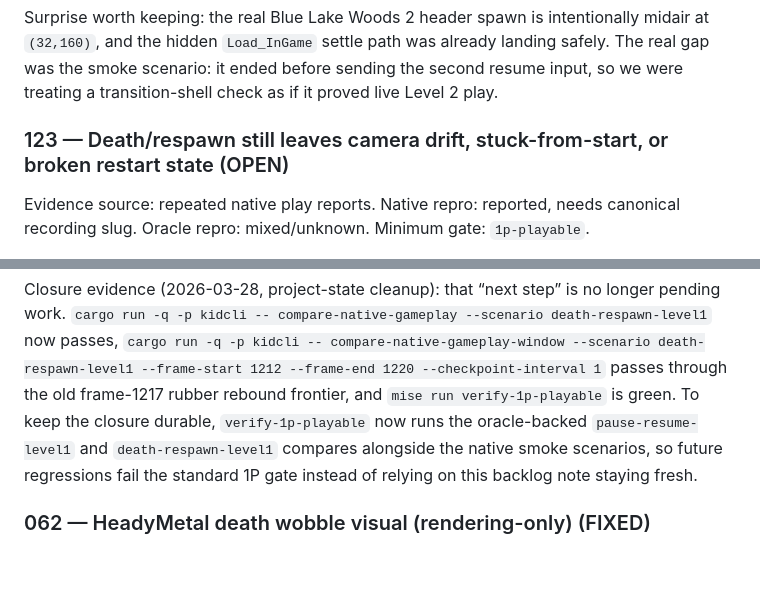
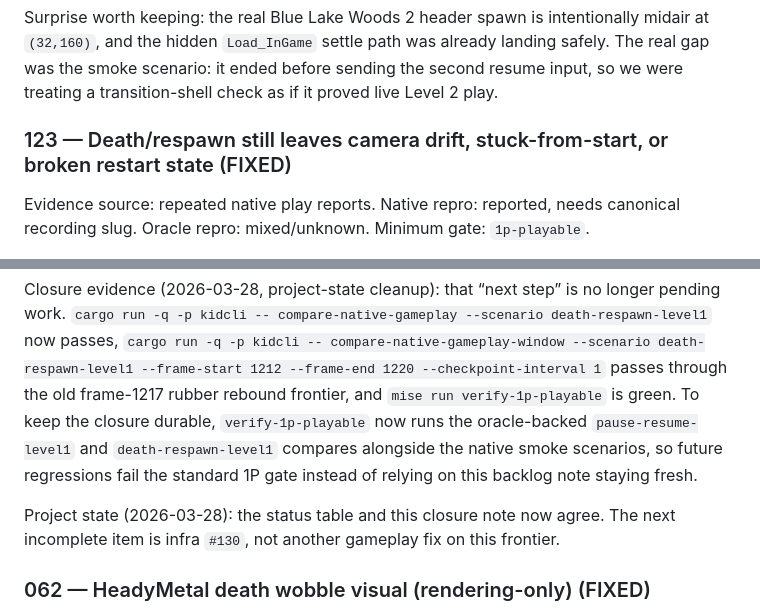
Before and after one commit to connorads/wildside, a Markdown page: docs/source-port/backlog.md, 2 parts joined by grey strips. Drawn GitHub-style; blank space fills up the shorter version.

Commit message:
docs(source-port): close death respawn backlog item
Sync backlog item 123 with the verified project state.
The death-respawn gameplay compare and 1p-playable gate are green,
so the next incomplete work is recording infra, not this gameplay bug.

```diff
--- a/docs/source-port/backlog.md
+++ b/docs/source-port/backlog.md
@@ -183,7 +183,7 @@ Surprise worth keeping: the real Blue Lake Woods 2 header spawn is intentionally
 the smoke scenario: it ended before sending the second resume input, so we were treating a
 transition-shell check as if it proved live Level 2 play.
 
-### 123 — Death/respawn still leaves camera drift, stuck-from-start, or broken restart state (OPEN)
+### 123 — Death/respawn still leaves camera drift, stuck-from-start, or broken restart state (FIXED)
 Evidence source: repeated native play reports. Native repro: reported, needs canonical recording slug.
 Oracle repro: mixed/unknown. Minimum gate: `1p-playable`.
 
@@ -726,6 +726,9 @@ green. To keep the closure durable, `verify-1p-playable` now runs the oracle-bac
 `pause-resume-level1` and `death-respawn-level1` compares alongside the native smoke scenarios, so
 future regressions fail the standard 1P gate instead of relying on this backlog note staying fresh.
 
+Project state (2026-03-28): the status table and this closure note now agree. The next incomplete
+item is infra `#130`, not another gameplay fix on this frontier.
+
 ### 062 — HeadyMetal death wobble visual (rendering-only) (FIXED)
 Evidence source: ASM `sub_37708` / `sub_3787C` / `sub_378A2` plus native scene-builder tests.
 Native repro: render-only regression in the effects layer. Oracle repro: n/a. Minimum gate: `cargo test -p kidcli headymetal_wobble`.
```
